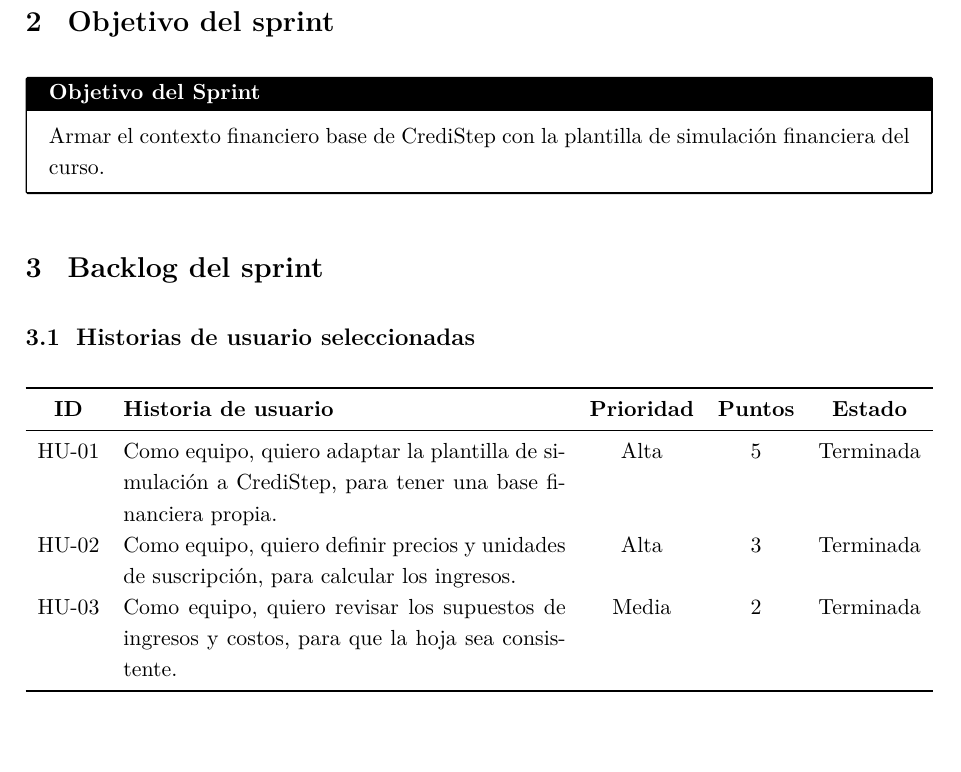
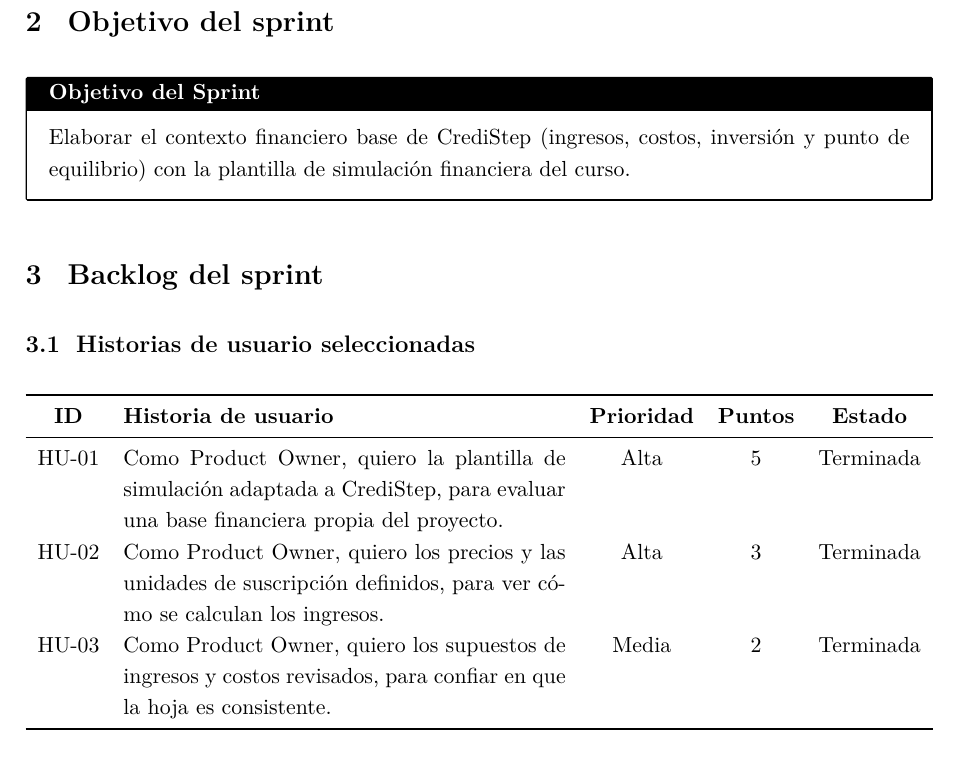
Before and after one commit to JaramilloBeiker/Gestion_2026-30, a LaTeX document (Sprint 7 - Contexto Financiero/Documento_Scrum_Sprint_7.tex): part of page 1 of 4, cut so that both start at the same text. Compiled offline with pdfLaTeX.

Commit message:
Actualizacion H.U con el formato correcto.

```diff
--- a/Sprint 7 - Contexto Financiero/Documento_Scrum_Sprint_7.tex
+++ b/Sprint 7 - Contexto Financiero/Documento_Scrum_Sprint_7.tex
@@ -83,7 +83,7 @@
 \section{Objetivo del sprint}
 
 \begin{objetivo}
-  Armar el contexto financiero base de CrediStep con la plantilla de simulación financiera del curso.
+  Elaborar el contexto financiero base de CrediStep (ingresos, costos, inversión y punto de equilibrio) con la plantilla de simulación financiera del curso.
 \end{objetivo}
 
 % ---------- 3. Backlog del sprint ----------
@@ -95,9 +95,9 @@
   \toprule
   \textbf{ID} & \textbf{Historia de usuario} & \textbf{Prioridad} & \textbf{Puntos} & \textbf{Estado} \\
   \midrule
-  HU-01 & Como equipo, quiero adaptar la plantilla de simulación a CrediStep, para tener una base financiera propia. & Alta & 5 & Terminada \\
-  HU-02 & Como equipo, quiero definir precios y unidades de suscripción, para calcular los ingresos. & Alta & 3 & Terminada \\
-  HU-03 & Como equipo, quiero revisar los supuestos de ingresos y costos, para que la hoja sea consistente. & Media & 2 & Terminada \\
+  HU-01 & Como Product Owner, quiero la plantilla de simulación adaptada a CrediStep, para evaluar una base financiera propia del proyecto. & Alta & 5 & Terminada \\
+  HU-02 & Como Product Owner, quiero los precios y las unidades de suscripción definidos, para ver cómo se calculan los ingresos. & Alta & 3 & Terminada \\
+  HU-03 & Como Product Owner, quiero los supuestos de ingresos y costos revisados, para confiar en que la hoja es consistente. & Media & 2 & Terminada \\
   \bottomrule
 \end{tabularx}
 
```
